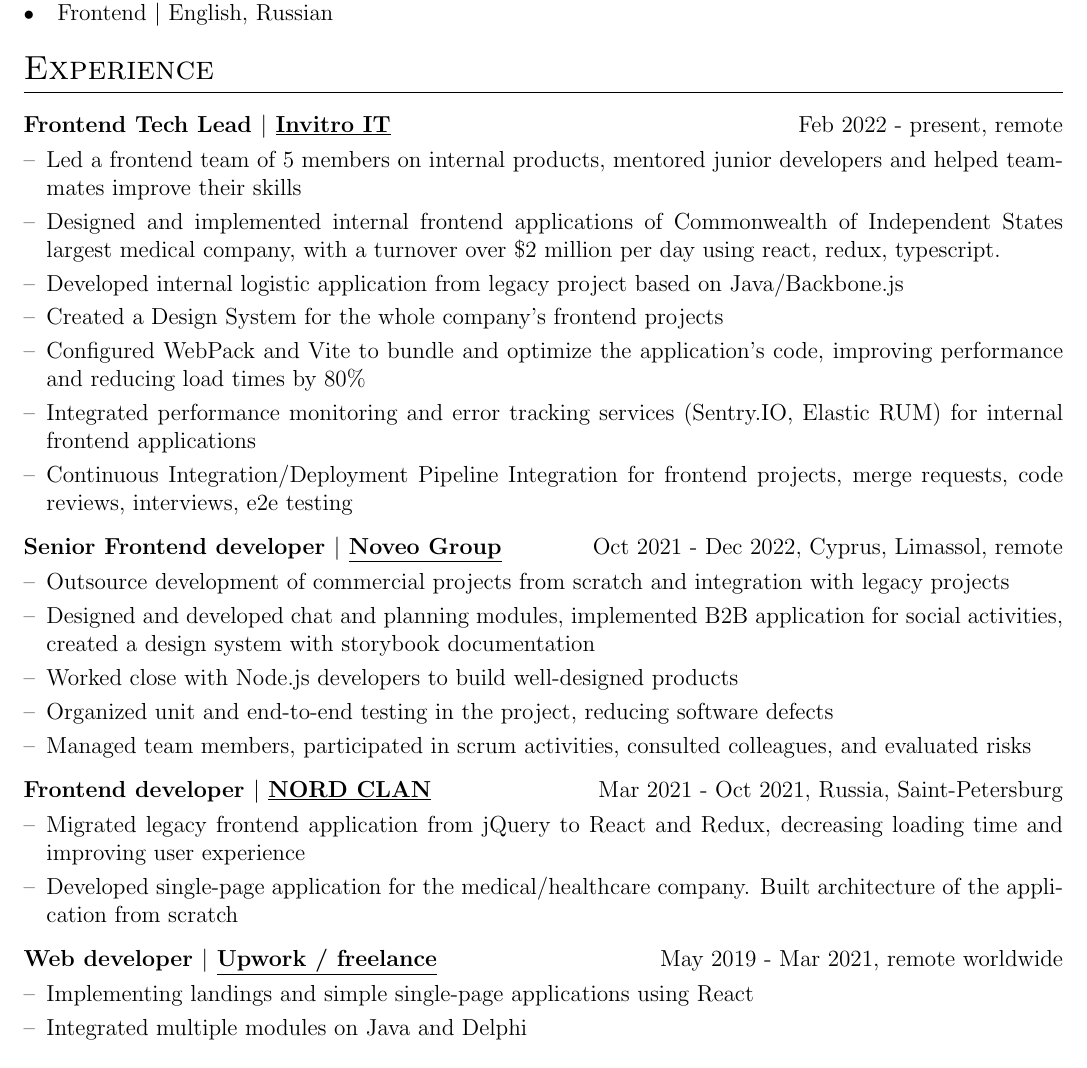
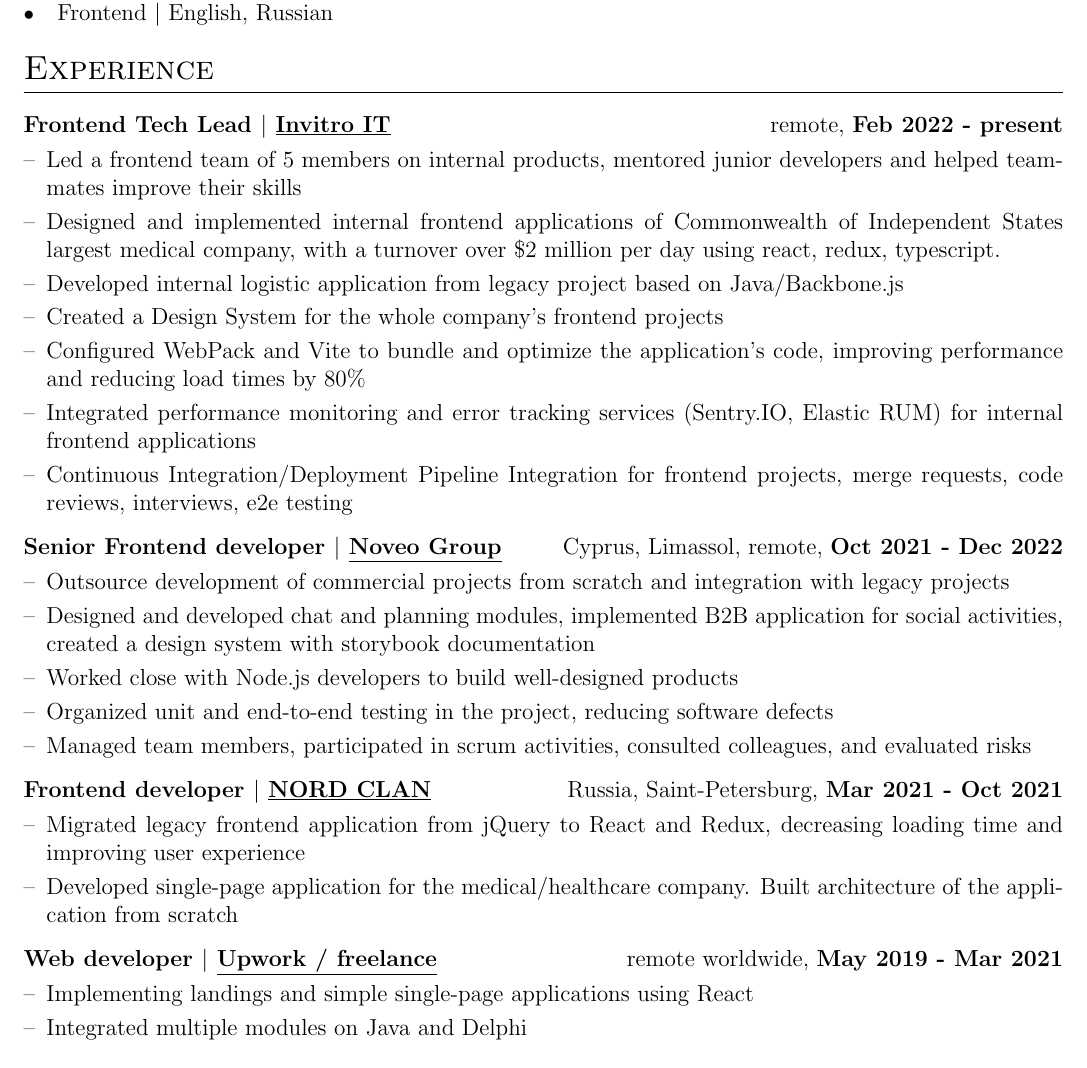
Before and after one commit to BariVakhidov/cv, a LaTeX CV (Bari_Vahidov_CV.tex): part of the page, cut so that both start at the same text. Compiled offline with pdfLaTeX.

Commit message:
update dates

```diff
--- a/Bari_Vahidov_CV.tex
+++ b/Bari_Vahidov_CV.tex
@@ -138,7 +138,7 @@
 \section{Experience}
 
 \begin{tabularx}{\linewidth}{ @{}l r@{} }
-\textbf{Frontend Tech Lead $|$ \underline{Invitro IT}} & \hfill Feb 2022 - present, remote \\[3.75pt]
+\textbf{Frontend Tech Lead $|$ \underline{Invitro IT}} & \hfill remote, \textbf{Feb 2022 - present} \\[3.75pt]
 \multicolumn{2}{@{}X@{}}{
 \begin{minipage}[t]{\linewidth}
     \begin{itemize}[nosep,after=\strut, leftmargin=1em, itemsep=3pt]
@@ -155,7 +155,7 @@
 \end{tabularx}
 
 \begin{tabularx}{\linewidth}{ @{}l r@{} }
-\textbf{Senior Frontend developer $|$ \underline{Noveo Group}} & \hfill Oct 2021 - Dec 2022, Cyprus, Limassol, remote \\[3.75pt]
+\textbf{Senior Frontend developer $|$ \underline{Noveo Group}} & \hfill Cyprus, Limassol, remote, \textbf{Oct 2021 - Dec 2022}\\[3.75pt]
 \multicolumn{2}{@{}X@{}}{
 \begin{minipage}[t]{\linewidth}
     \begin{itemize}[nosep,after=\strut, leftmargin=1em, itemsep=3pt]
@@ -170,7 +170,7 @@
 \end{tabularx}
 
 \begin{tabularx}{\linewidth}{ @{}l r@{} }
-\textbf{Frontend developer $|$ \underline{NORD CLAN}} & \hfill Mar 2021 - Oct 2021, Russia, Saint-Petersburg \\[3.75pt]
+\textbf{Frontend developer $|$ \underline{NORD CLAN}} & \hfill Russia, Saint-Petersburg, \textbf{Mar 2021 - Oct 2021} \\[3.75pt]
 \multicolumn{2}{@{}X@{}}{
 \begin{minipage}[t]{\linewidth}
     \begin{itemize}[nosep,after=\strut, leftmargin=1em, itemsep=3pt]
@@ -182,7 +182,7 @@
 \end{tabularx}
 
 \begin{tabularx}{\linewidth}{ @{}l r@{} }
-\textbf{Web developer $|$ \underline{Upwork / freelance}} & \hfill May 2019 - Mar 2021, remote worldwide\\[3.75pt]
+\textbf{Web developer $|$ \underline{Upwork / freelance}} & \hfill remote worldwide, \textbf{May 2019 - Mar 2021}\\[3.75pt]
 \multicolumn{2}{@{}X@{}}{
 \begin{minipage}[t]{\linewidth}
     \begin{itemize}[nosep,after=\strut, leftmargin=1em, itemsep=3pt]
```
